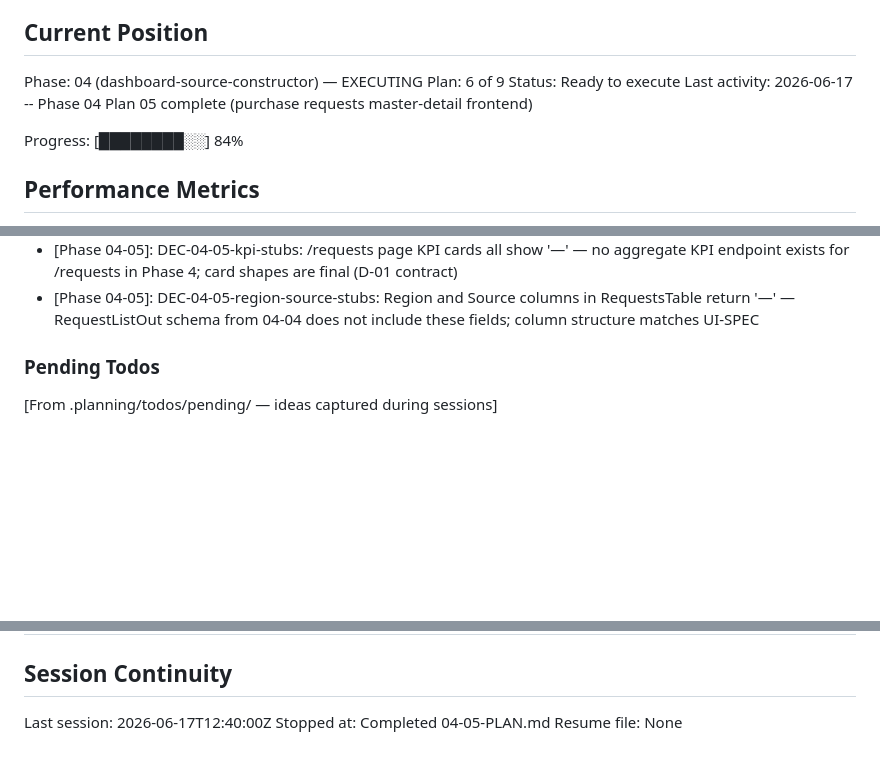
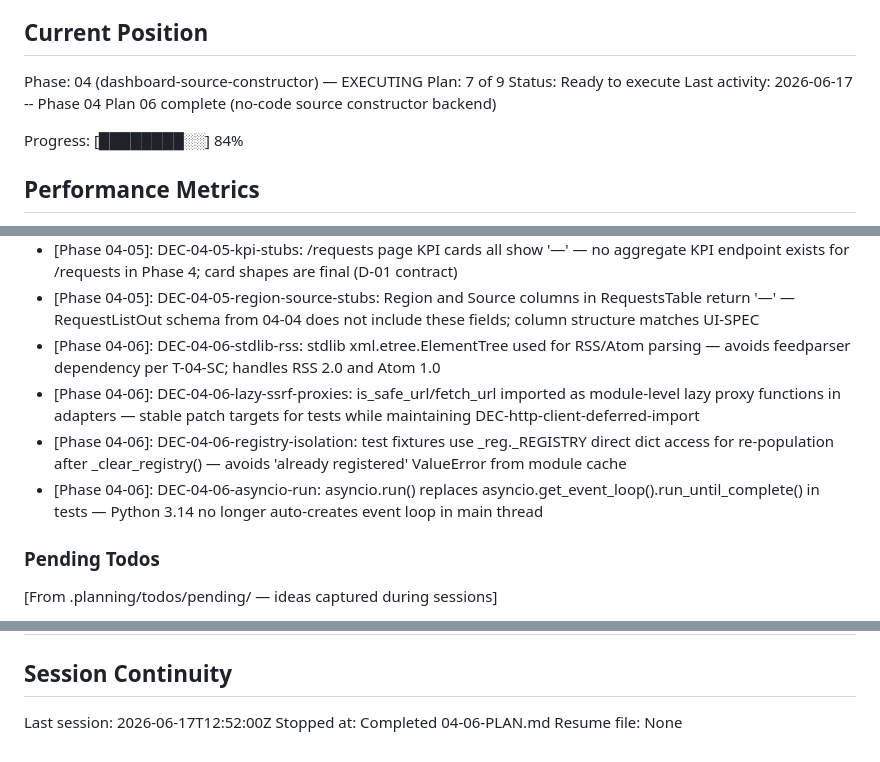
Before and after one commit to orif-ismailov/polymer-intelligence, a Markdown page: .planning/STATE.md, 3 parts joined by grey strips. Drawn GitHub-style; blank space fills up the shorter version.

Commit message:
docs(04-06): complete source constructor backend plan (state + roadmap annotations)
- 04-06-SUMMARY.md: full execution summary, 4 commits, 28 new tests, 12 files
- STATE.md: advanced to plan 7/9, added 4 decisions, updated session timestamp
- ROADMAP.md: marked 04-06 complete

Co-Authored-By: Claude Sonnet 4.6 <noreply@anthropic.com>

```diff
--- a/.planning/STATE.md
+++ b/.planning/STATE.md
@@ -26,9 +26,9 @@ See: .planning/PROJECT.md (updated 2026-06-13)
 ## Current Position
 
 Phase: 04 (dashboard-source-constructor) — EXECUTING
-Plan: 6 of 9
+Plan: 7 of 9
 Status: Ready to execute
-Last activity: 2026-06-17 -- Phase 04 Plan 05 complete (purchase requests master-detail frontend)
+Last activity: 2026-06-17 -- Phase 04 Plan 06 complete (no-code source constructor backend)
 
 Progress: [████████░░] 84%
 
@@ -157,6 +158,10 @@ Most relevant to Phase 1:
 - [Phase 04-05]: DEC-04-05-page-use-client: requests/page.tsx uses 'use client' because Lucide icon components cannot be passed as function props from Server Components to Client Components (Next.js App Router constraint)
 - [Phase 04-05]: DEC-04-05-kpi-stubs: /requests page KPI cards all show '—' — no aggregate KPI endpoint exists for /requests in Phase 4; card shapes are final (D-01 contract)
 - [Phase 04-05]: DEC-04-05-region-source-stubs: Region and Source columns in RequestsTable return '—' — RequestListOut schema from 04-04 does not include these fields; column structure matches UI-SPEC
+- [Phase 04-06]: DEC-04-06-stdlib-rss: stdlib xml.etree.ElementTree used for RSS/Atom parsing — avoids feedparser dependency per T-04-SC; handles RSS 2.0 and Atom 1.0
+- [Phase 04-06]: DEC-04-06-lazy-ssrf-proxies: is_safe_url/fetch_url imported as module-level lazy proxy functions in adapters — stable patch targets for tests while maintaining DEC-http-client-deferred-import
+- [Phase 04-06]: DEC-04-06-registry-isolation: test fixtures use _reg._REGISTRY direct dict access for re-population after _clear_registry() — avoids 'already registered' ValueError from module cache
+- [Phase 04-06]: DEC-04-06-asyncio-run: asyncio.run() replaces asyncio.get_event_loop().run_until_complete() in tests — Python 3.14 no longer auto-creates event loop in main thread
 
 ### Pending Todos
 
@@ -189,6 +194,6 @@ Phase-2 international-loop requirements are a planned follow-up milestone, regis
 
 ## Session Continuity
 
-Last session: 2026-06-17T12:40:00Z
-Stopped at: Completed 04-05-PLAN.md
+Last session: 2026-06-17T12:52:00Z
+Stopped at: Completed 04-06-PLAN.md
 Resume file: None
```
Also changed, not shown: other parts of .planning/STATE.md (+3 -2 lines), .planning/ROADMAP.md (+1 -1 lines), 1 other file.
